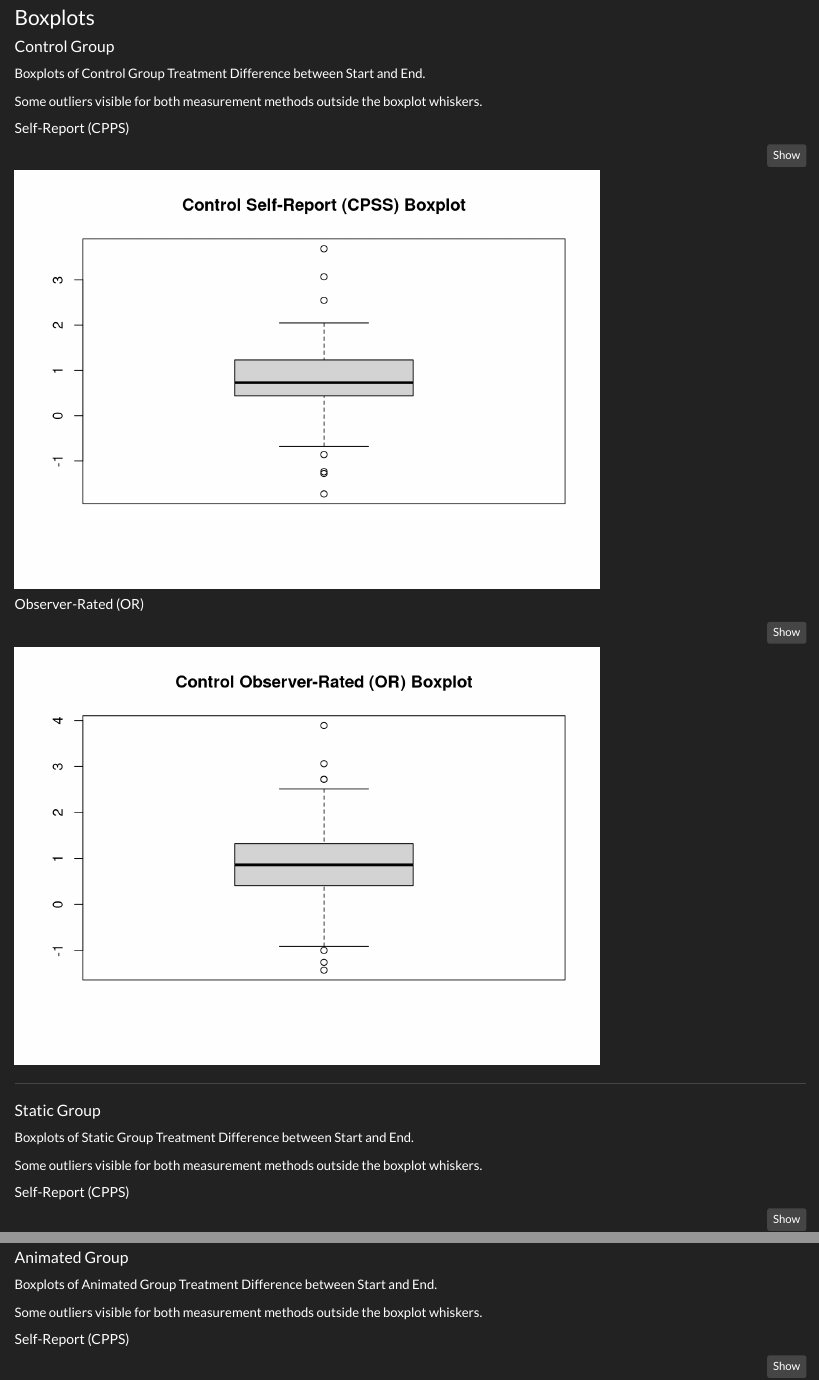
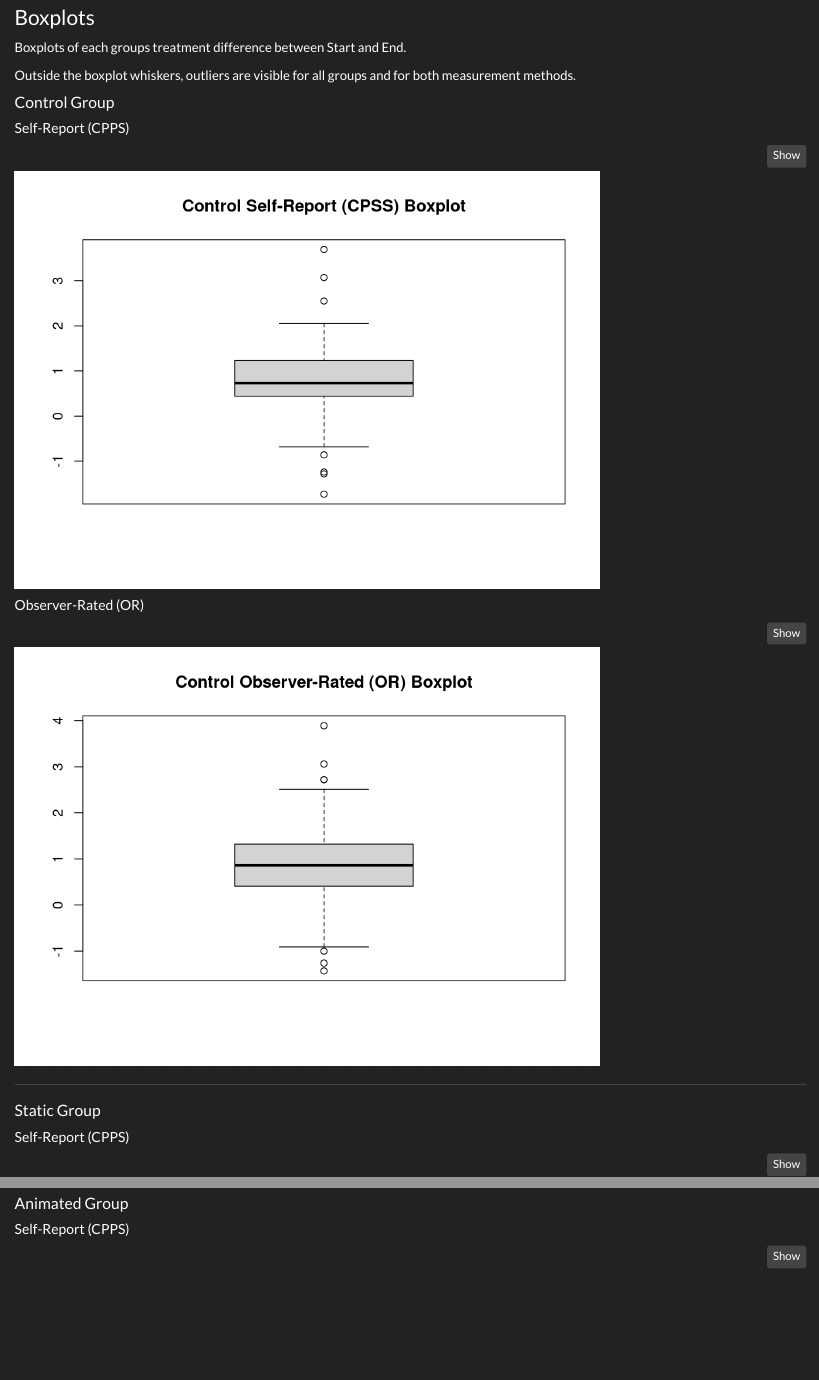
Before and after one commit to joeaoregan/2022_DAIE_GCA_JOR, an R Markdown document (2022_DAIE_GCA_JOR_MG.Rmd): the page in a window 1100 px wide, from 12590 px down before the commit and from 12680 px down after it, so that both start at the same text, and a second part further down, joined at a grey line. Rendered offline with R 4.5, knitr and Pandoc, with nearby package versions.

Commit message:
tidy boxplots

````diff
--- a/2022_DAIE_GCA_JOR_MG.Rmd
+++ b/2022_DAIE_GCA_JOR_MG.Rmd
@@ -459,14 +461,15 @@ hist(animated_group$or_diff,
      ylab="Patient Frequency")
 ```
 
+---
 
 ### Boxplots
 
+Boxplots of each groups treatment difference between Start and End.
+
+Outside the boxplot whiskers, outliers are visible for all groups and for both measurement methods.
+
 #### Control Group
-
-Boxplots of Control Group Treatment Difference between Start and End.
-
-Some outliers visible for both measurement methods outside the boxplot whiskers.
 
 ##### Self-Report (CPPS)
 
@@ -486,10 +489,6 @@ boxplot(control_group$or_diff,
 
 #### Static Group
 
-Boxplots of Static Group Treatment Difference between Start and End.
-
-Some outliers visible for both measurement methods outside the boxplot whiskers.
-
 ##### Self-Report (CPPS)
 
 ```{r Static CPSS Boxplot}
@@ -507,10 +506,6 @@ boxplot(static_group$or_diff,
 ---
 
 #### Animated Group
-
-Boxplots of Animated Group Treatment Difference between Start and End.
-
-Some outliers visible for both measurement methods outside the boxplot whiskers.
 
 ##### Self-Report (CPPS)
 
````
Also changed, not shown: 2022_DAIE_GCA_JOR_MG.Rmd (4 more changed lines).
